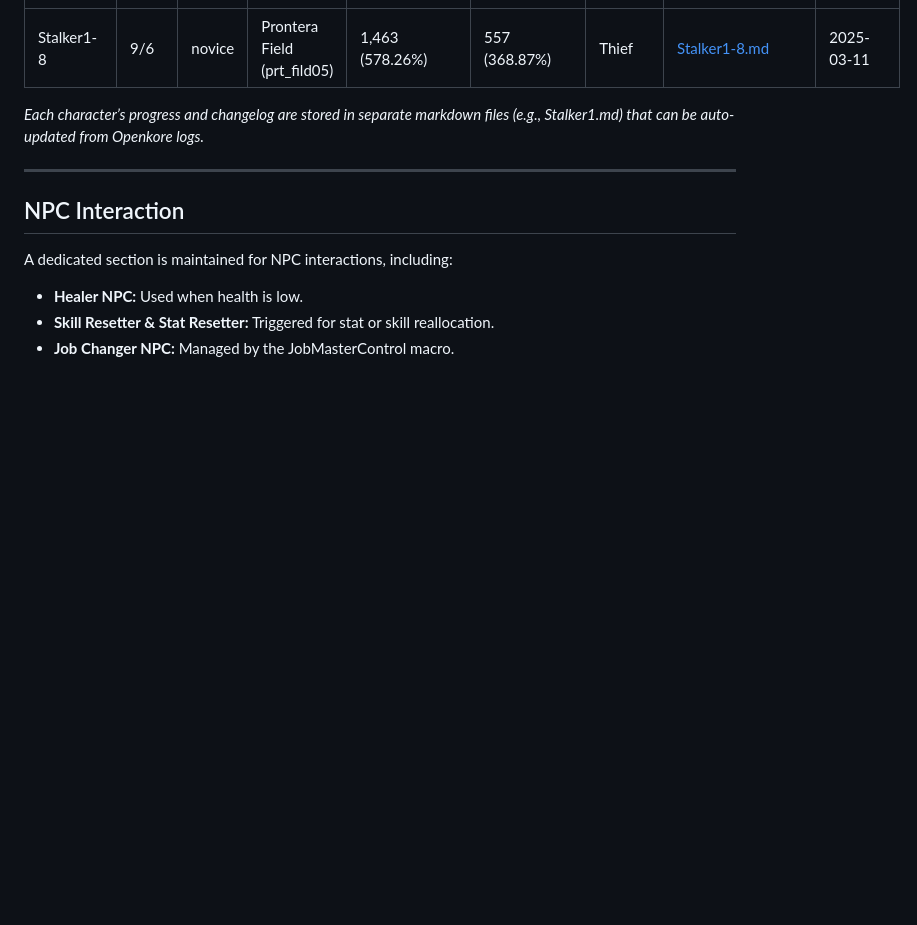
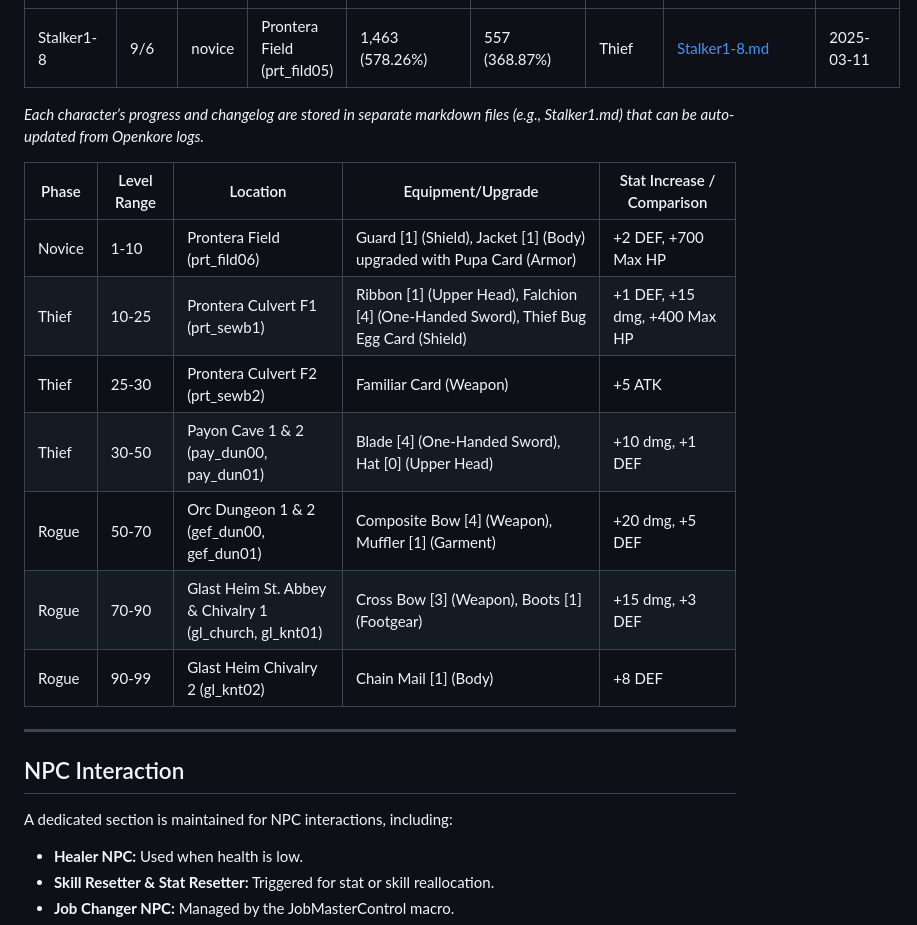
Before and after one commit to nordichat/AsgardsGloryOpenkore, a Markdown page: README.md, the part around the change. Drawn GitHub-style; blank space fills up the shorter version.

Commit message:
Update README and changelog for Stalker character progression
- Added detailed character progression table in README.md
- Updated Stalker1-8.md with current character stats and goals

```diff
--- a/README.md
+++ b/README.md
@@ -84,6 +84,16 @@ The following table will be updated automatically with character stats via Openk
 
 *Each character’s progress and changelog are stored in separate markdown files (e.g., Stalker1.md) that can be auto-updated from Openkore logs.*
 
+| Phase  | Level Range | Location                        | Equipment/Upgrade                                         | Stat Increase / Comparison            |
+|--------|-------------|---------------------------------|-----------------------------------------------------------|---------------------------------------|
+| Novice | 1-10        | Prontera Field (prt_fild06)     | Guard [1] (Shield), Jacket [1] (Body) upgraded with Pupa Card (Armor) | +2 DEF, +700 Max HP                  |
+| Thief  | 10-25       | Prontera Culvert F1 (prt_sewb1) | Ribbon [1] (Upper Head), Falchion [4] (One-Handed Sword), Thief Bug Egg Card (Shield) | +1 DEF, +15 dmg, +400 Max HP         |
+| Thief  | 25-30       | Prontera Culvert F2 (prt_sewb2) | Familiar Card (Weapon)                                    | +5 ATK                                |
+| Thief  | 30-50       | Payon Cave 1 & 2 (pay_dun00, pay_dun01) | Blade [4] (One-Handed Sword), Hat [0] (Upper Head)        | +10 dmg, +1 DEF                       |
+| Rogue  | 50-70       | Orc Dungeon 1 & 2 (gef_dun00, gef_dun01) | Composite Bow [4] (Weapon), Muffler [1] (Garment)         | +20 dmg, +5 DEF                       |
+| Rogue  | 70-90       | Glast Heim St. Abbey & Chivalry 1 (gl_church, gl_knt01) | Cross Bow [3] (Weapon), Boots [1] (Footgear)              | +15 dmg, +3 DEF                       |
+| Rogue  | 90-99       | Glast Heim Chivalry 2 (gl_knt02) | Chain Mail [1] (Body)                                     | +8 DEF                                |
+
 ---
 
 ## NPC Interaction
```
Also changed, not shown: changelog/Stalker1-8.md (+6 -0 lines).
